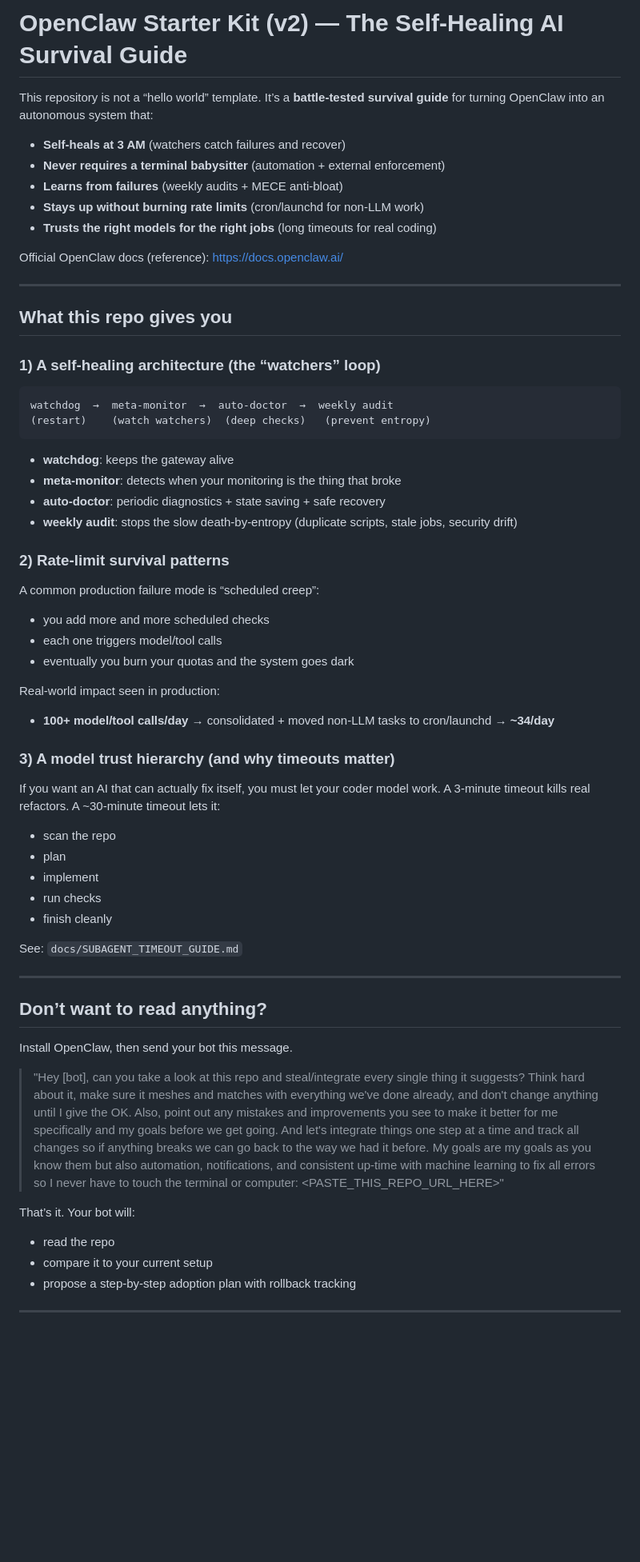
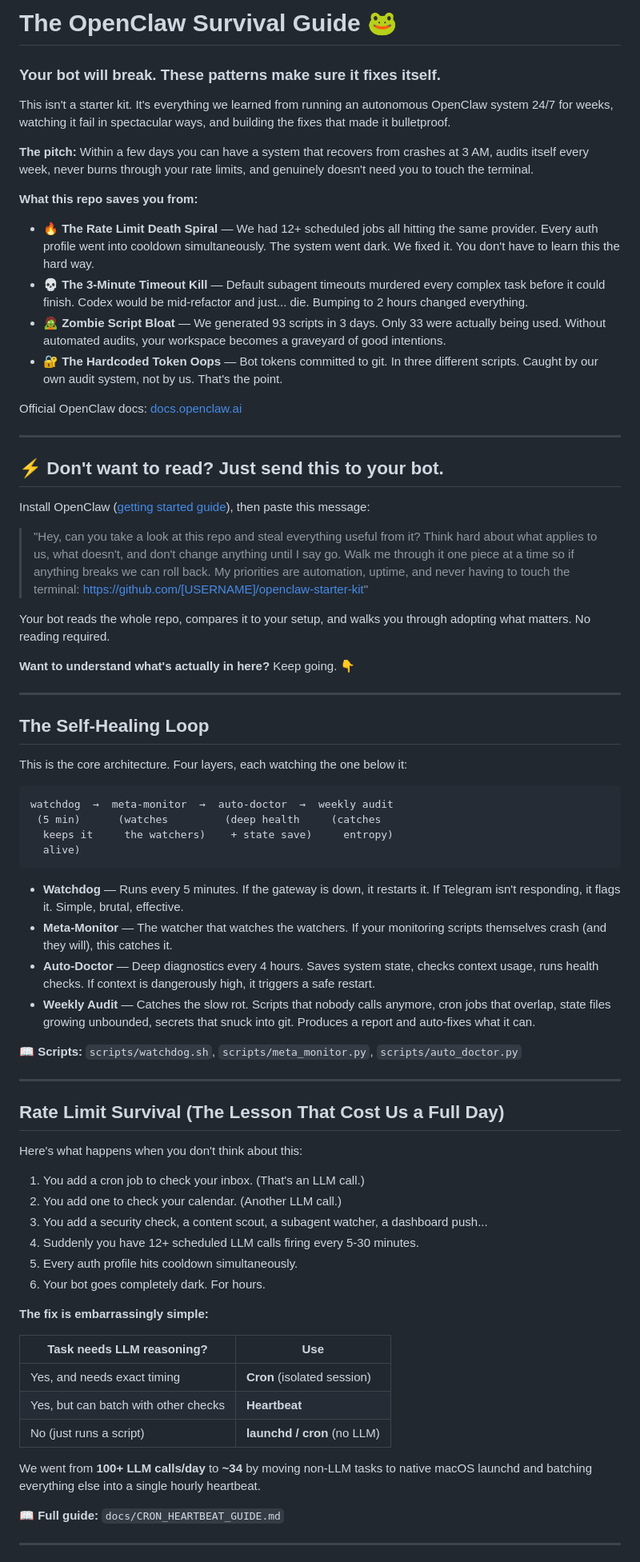
Before and after one commit to zach-highley/openclaw-starter-kit, a Markdown page: README.md, the part around one of its changes. Shown at 80% size. Drawn GitHub-style; blank space fills up the shorter version.

````diff
--- a/README.md
+++ b/README.md
@@ -1,68 +1,75 @@
-# OpenClaw Starter Kit (v2) — The Self‑Healing AI Survival Guide
+# The OpenClaw Survival Guide 🐸
 
-This repository is not a “hello world” template.
-It’s a **battle-tested survival guide** for turning OpenClaw into an autonomous system that:
+### Your bot will break. These patterns make sure it fixes itself.
 
-- **Self-heals at 3 AM** (watchers catch failures and recover)
-- **Never requires a terminal babysitter** (automation + external enforcement)
-- **Learns from failures** (weekly audits + MECE anti-bloat)
-- **Stays up without burning rate limits** (cron/launchd for non-LLM work)
-- **Trusts the right models for the right jobs** (long timeouts for real coding)
+This isn't a starter kit. It's everything we learned from running an autonomous OpenClaw system 24/7 for weeks, watching it fail in spectacular ways, and building the fixes that made it bulletproof.
 
-Official OpenClaw docs (reference): https://docs.openclaw.ai/
+**The pitch:** Within a few days you can have a system that recovers from crashes at 3 AM, audits itself every week, never burns through your rate limits, and genuinely doesn't need you to touch the terminal.
+
+**What this repo saves you from:**
+- 🔥 **The Rate Limit Death Spiral** — We had 12+ scheduled jobs all hitting the same provider. Every auth profile went into cooldown simultaneously. The system went dark. We fixed it. You don't have to learn this the hard way.
+- 💀 **The 3-Minute Timeout Kill** — Default subagent timeouts murdered every complex task before it could finish. Codex would be mid-refactor and just... die. Bumping to 2 hours changed everything.
+- 🧟 **Zombie Script Bloat** — We generated 93 scripts in 3 days. Only 33 were actually being used. Without automated audits, your workspace becomes a graveyard of good intentions.
+- 🔐 **The Hardcoded Token Oops** — Bot tokens committed to git. In three different scripts. Caught by our own audit system, not by us. That's the point.
+
+Official OpenClaw docs: [docs.openclaw.ai](https://docs.openclaw.ai/)
 
 ---
 
-## What this repo gives you
+## ⚡ Don't want to read? Just send this to your bot.
 
-### 1) A self-healing architecture (the “watchers” loop)
+Install OpenClaw ([getting started guide](https://docs.openclaw.ai/start/getting-started)), then paste this message:
+
+> "Hey, can you take a look at this repo and steal everything useful from it? Think hard about what applies to us, what doesn't, and don't change anything until I say go. Walk me through it one piece at a time so if anything breaks we can roll back. My priorities are automation, uptime, and never having to touch the terminal: https://github.com/[USERNAME]/openclaw-starter-kit"
+
+Your bot reads the whole repo, compares it to your setup, and walks you through adopting what matters. No reading required.
+
+**Want to understand what's actually in here?** Keep going. 👇
+
+---
+
+## The Self-Healing Loop
+
+This is the core architecture. Four layers, each watching the one below it:
 
 ```
 watchdog  →  meta-monitor  →  auto-doctor  →  weekly audit
-(restart)    (watch watchers)  (deep checks)   (prevent entropy)
+ (5 min)      (watches         (deep health     (catches
+  keeps it     the watchers)    + state save)     entropy)
+  alive)
 ```
 
-- **watchdog**: keeps the gateway alive
-- **meta-monitor**: detects when your monitoring is the thing that broke
-- **auto-doctor**: periodic diagnostics + state saving + safe recovery
-- **weekly audit**: stops the slow death-by-entropy (duplicate scripts, stale jobs, security drift)
+- **Watchdog** — Runs every 5 minutes. If the gateway is down, it restarts it. If Telegram isn't responding, it flags it. Simple, brutal, effective.
+- **Meta-Monitor** — The watcher that watches the watchers. If your monitoring scripts themselves crash (and they will), this catches it.
+- **Auto-Doctor** — Deep diagnostics every 4 hours. Saves system state, checks context usage, runs health checks. If context is dangerously high, it triggers a safe restart.
+- **Weekly Audit** — Catches the slow rot. Scripts that nobody calls anymore, cron jobs that overlap, state files growing unbounded, secrets that snuck into git. Produces a report and auto-fixes what it can.
 
-### 2) Rate-limit survival patterns
-
-A common production failure mode is “scheduled creep”:
-- you add more and more scheduled checks
-- each one triggers model/tool calls
-- eventually you burn your quotas and the system goes dark
-
-Real-world impact seen in production:
-- **100+ model/tool calls/day** → consolidated + moved non-LLM tasks to cron/launchd → **~34/day**
-
-### 3) A model trust hierarchy (and why timeouts matter)
-
-If you want an AI that can actually fix itself, you must let your coder model work.
-A 3-minute timeout kills real refactors.
-A ~30-minute timeout lets it:
-- scan the repo
-- plan
-- implement
-- run checks
-- finish cleanly
-
-See: `docs/SUBAGENT_TIMEOUT_GUIDE.md`
+📖 **Scripts:** `scripts/watchdog.sh`, `scripts/meta_monitor.py`, `scripts/auto_doctor.py`
 
 ---
 
-## Don’t want to read anything?
+## Rate Limit Survival (The Lesson That Cost Us a Full Day)
 
-Install OpenClaw, then send your bot this message.
+Here's what happens when you don't think about this:
 
-> "Hey [bot], can you take a look at this repo and steal/integrate every single thing it suggests? Think hard about it, make sure it meshes and matches with everything we've done already, and don't change anything until I give the OK. Also, point out any mistakes and improvements you see to make it better for me specifically and my goals before we get going. And let's integrate things one step at a time and track all changes so if anything breaks we can go back to the way we had it before. My goals are my goals as you know them but also automation, notifications, and consistent up-time with machine learning to fix all errors so I never have to touch the terminal or computer: <PASTE_THIS_REPO_URL_HERE>"
+1. You add a cron job to check your inbox. (That's an LLM call.)
+2. You add one to check your calendar. (Another LLM call.)
+3. You add a security check, a content scout, a subagent watcher, a dashboard push...
+4. Suddenly you have 12+ scheduled LLM calls firing every 5-30 minutes.
+5. Every auth profile hits cooldown simultaneously.
+6. Your bot goes completely dark. For hours.
 
-That’s it.
-Your bot will:
-- read the repo
-- compare it to your current setup
-- propose a step-by-step adoption plan with rollback tracking
+**The fix is embarrassingly simple:**
+
+| Task needs LLM reasoning? | Use |
+|---|---|
+| Yes, and needs exact timing | **Cron** (isolated session) |
+| Yes, but can batch with other checks | **Heartbeat** |
+| No (just runs a script) | **launchd / cron** (no LLM) |
+
+We went from **100+ LLM calls/day** to **~34** by moving non-LLM tasks to native macOS launchd and batching everything else into a single hourly heartbeat.
+
+📖 **Full guide:** `docs/CRON_HEARTBEAT_GUIDE.md`
 
 ---
 
````
Also changed, not shown: other parts of README.md (+105 -59 lines).
